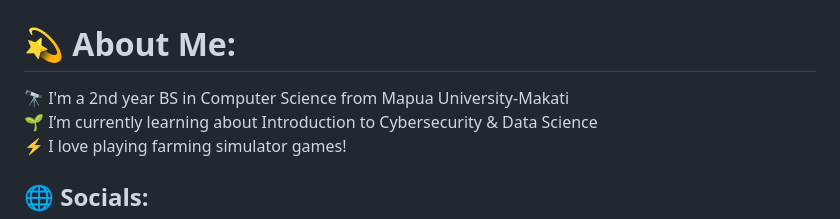
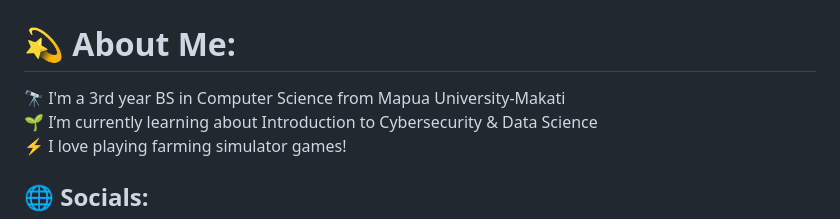
Before and after one commit to jjjlyk/jjjlyk, a Markdown page: README.md, the part around the change. GitHub-like rendering.

```diff
--- a/README.md
+++ b/README.md
@@ -1,7 +1,7 @@
 ## Welcome 👋
 
 # 💫 About Me:
-🔭 I'm a 2nd year BS in Computer Science from Mapua University-Makati<br>
+🔭 I'm a 3rd year BS in Computer Science from Mapua University-Makati<br>
 🌱 I’m currently learning about Introduction to Cybersecurity & Data Science<br>
 ⚡ I love playing farming simulator games!
 
```
